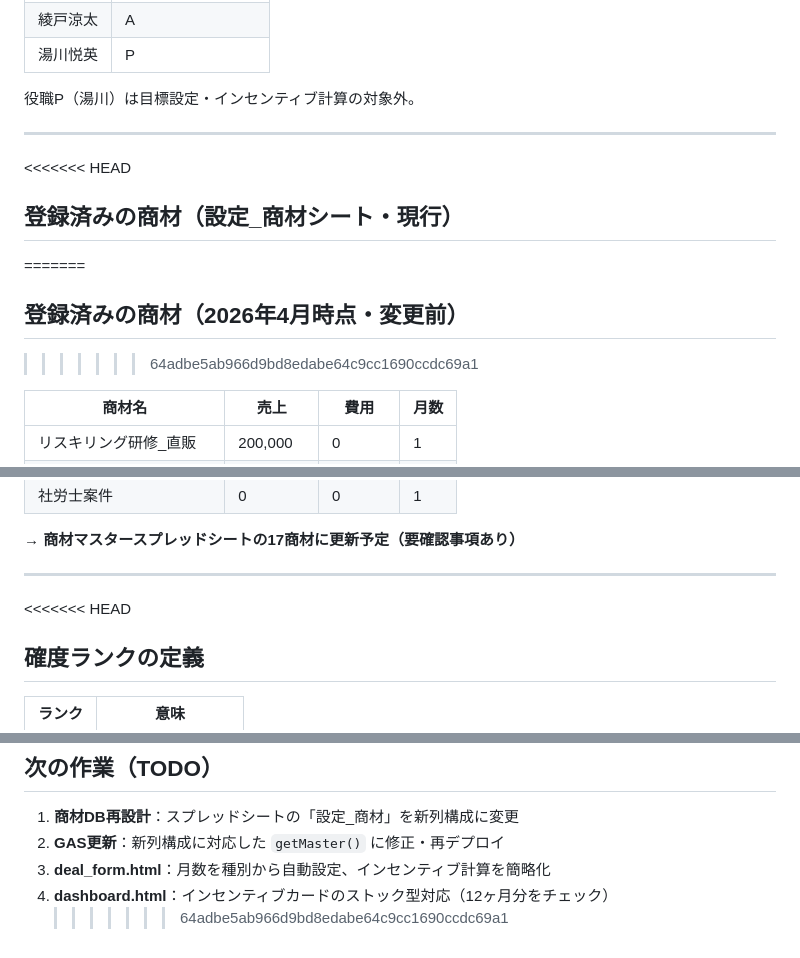
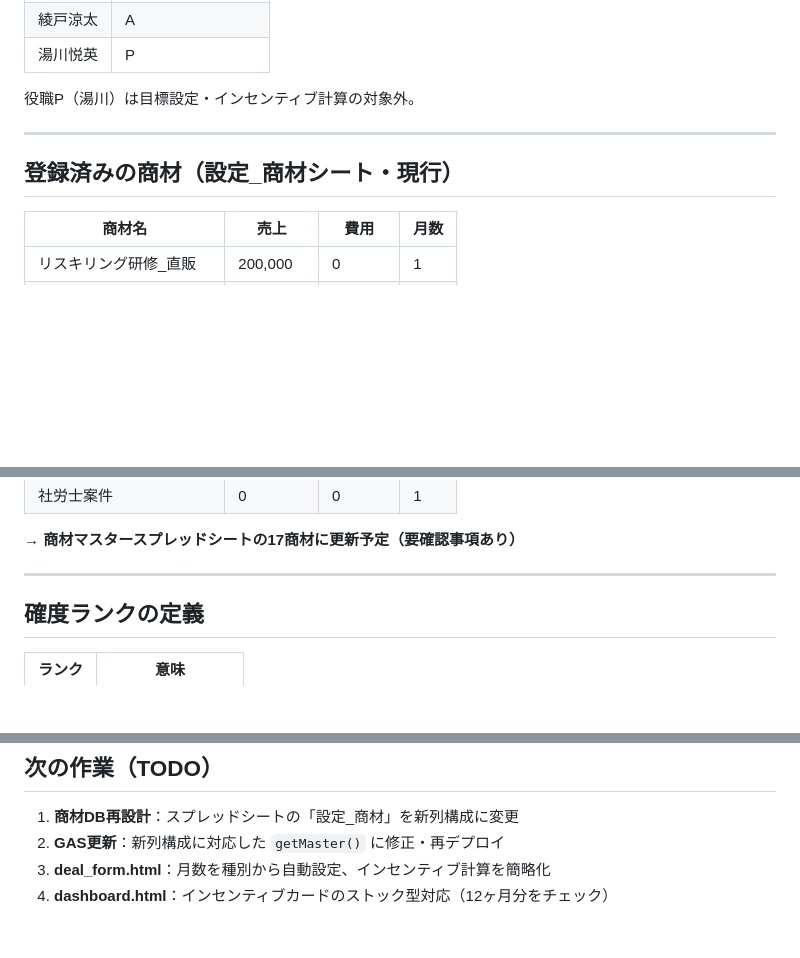
Before and after one commit to yukawa-gif/af-sales, a Markdown page: CLAUDE.md, 3 parts joined by grey strips. Rendered like a GitHub page; blank space fills up the shorter version.

Commit message:
fix: CLAUDE.mdのマージコンフリクトを解消
Co-Authored-By: Claude Sonnet 4.6 <noreply@anthropic.com>

```diff
--- a/CLAUDE.md
+++ b/CLAUDE.md
@@ -71,15 +71,7 @@
 
 ---
 
-<<<<<<< HEAD
-
 ## 登録済みの商材（設定\_商材シート・現行）
-
-=======
-
-## 登録済みの商材（2026年4月時点・変更前）
-
-> > > > > > > 64adbe5ab966d9bd8edabe64c9cc1690ccdc69a1
 
 | 商材名                   | 売上      | 費用    | 月数 |
 | ------------------------ | --------- | ------- | ---- |
@@ -97,8 +89,6 @@
 **→ 商材マスタースプレッドシートの17商材に更新予定（要確認事項あり）**
 
 ---
-
-<<<<<<< HEAD
 
 ## 確度ランクの定義
 
@@ -252,4 +242,3 @@ python -m http.server 8080
 2. **GAS更新**：新列構成に対応した `getMaster()` に修正・再デプロイ
 3. **deal_form.html**：月数を種別から自動設定、インセンティブ計算を簡略化
 4. **dashboard.html**：インセンティブカードのストック型対応（12ヶ月分をチェック）
-   > > > > > > > 64adbe5ab966d9bd8edabe64c9cc1690ccdc69a1
```
